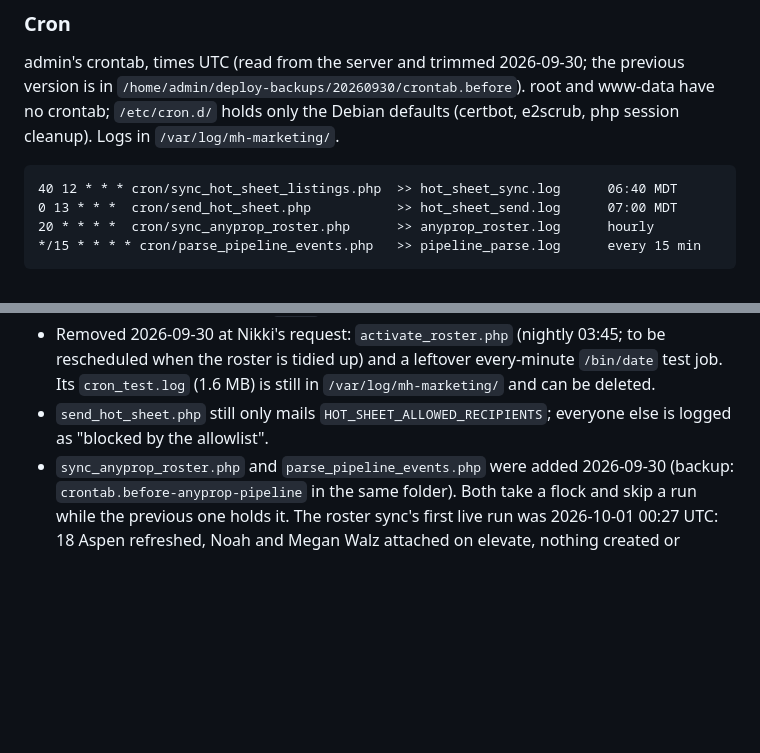
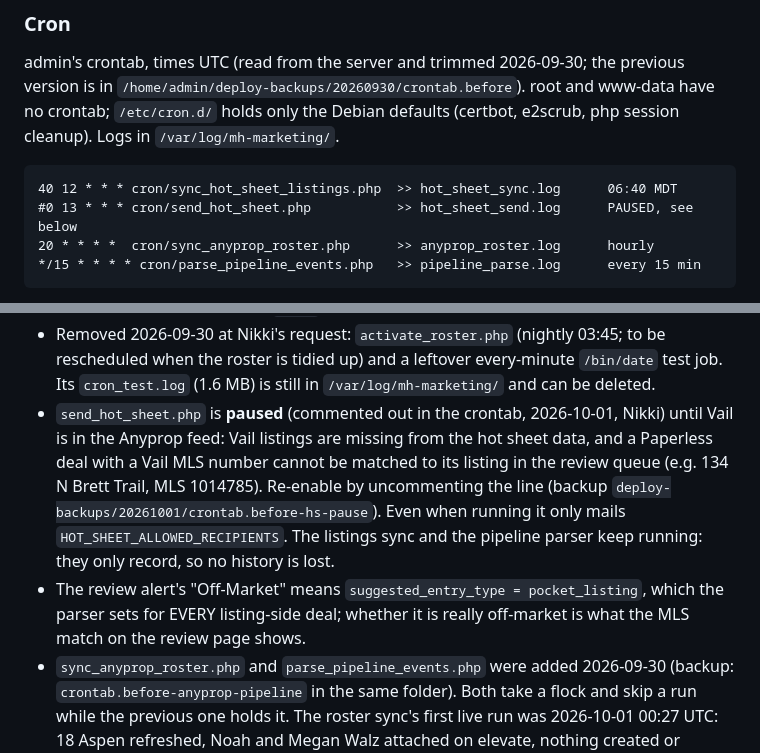
Before and after one commit to nikkiduck/mh-marketing, a Markdown page: CLAUDE.md, 2 parts joined by grey strips. Drawn GitHub-style; blank space fills up the shorter version.

Commit message:
CLAUDE.md: Hot Sheet send paused until Vail is in the feed
Co-Authored-By: Claude Opus 5.5 <noreply@anthropic.com>

````diff
--- a/CLAUDE.md
+++ b/CLAUDE.md
@@ -1007,7 +1007,7 @@ www-data have no crontab; `/etc/cron.d/` holds only the Debian defaults
 
 ```
 40 12 * * * cron/sync_hot_sheet_listings.php  >> hot_sheet_sync.log      06:40 MDT
-0 13 * * *  cron/send_hot_sheet.php           >> hot_sheet_send.log      07:00 MDT
+#0 13 * * * cron/send_hot_sheet.php           >> hot_sheet_send.log      PAUSED, see below
 20 * * * *  cron/sync_anyprop_roster.php      >> anyprop_roster.log      hourly
 */15 * * * * cron/parse_pipeline_events.php   >> pipeline_parse.log      every 15 min
 ```
@@ -1026,8 +1026,17 @@ with the log under `/var/log/mh-marketing/`; shortened here.)
   03:45; to be rescheduled when the roster is tidied up) and a leftover
   every-minute `/bin/date` test job. Its `cron_test.log` (1.6 MB) is still
   in `/var/log/mh-marketing/` and can be deleted.
-- `send_hot_sheet.php` still only mails `HOT_SHEET_ALLOWED_RECIPIENTS`;
-  everyone else is logged as "blocked by the allowlist".
+- `send_hot_sheet.php` is **paused** (commented out in the crontab,
+  2026-10-01, Nikki) until Vail is in the Anyprop feed: Vail listings are
+  missing from the hot sheet data, and a Paperless deal with a Vail MLS
+  number cannot be matched to its listing in the review queue (e.g. 134 N
+  Brett Trail, MLS 1014785). Re-enable by uncommenting the line (backup
+  `deploy-backups/20261001/crontab.before-hs-pause`). Even when running it
+  only mails `HOT_SHEET_ALLOWED_RECIPIENTS`. The listings sync and the
+  pipeline parser keep running: they only record, so no history is lost.
+- The review alert's "Off-Market" means `suggested_entry_type =
+  pocket_listing`, which the parser sets for EVERY listing-side deal; whether
+  it is really off-market is what the MLS match on the review page shows.
 - `sync_anyprop_roster.php` and `parse_pipeline_events.php` were added
   2026-09-30 (backup: `crontab.before-anyprop-pipeline` in the same folder).
   Both take a flock and skip a run while the previous one holds it. The
````
